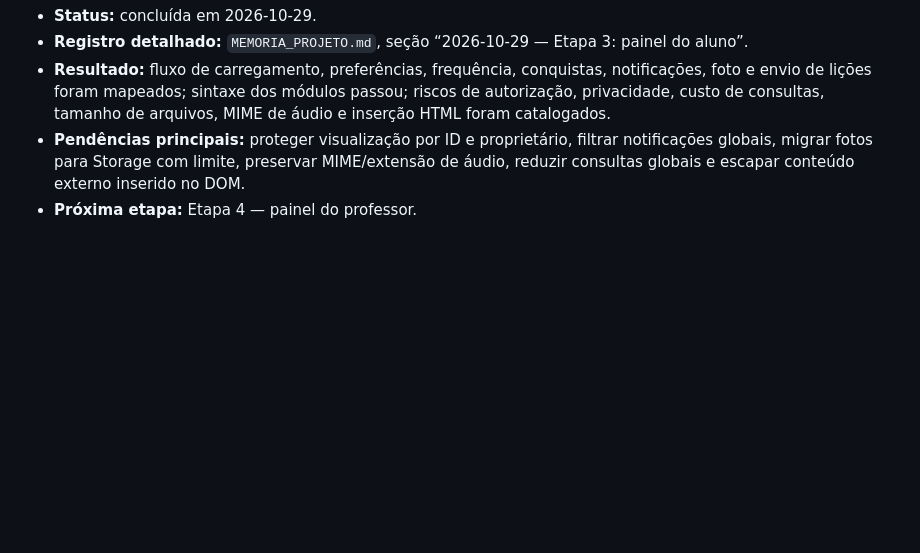
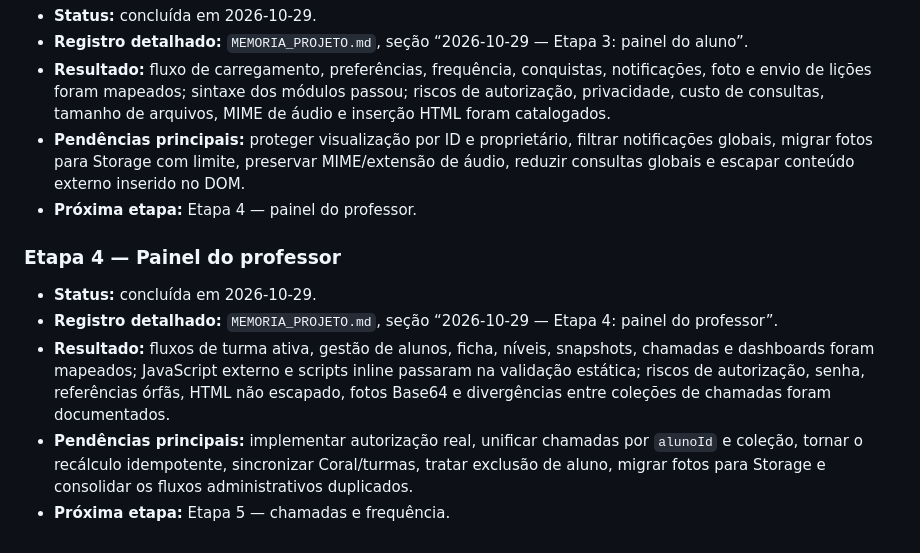
Before and after one commit to hewertonluann-pixel/Desempenho-dos-alunos-, a Markdown page: PLANO_VERIFICACAO_GRADUAL.md, the part around the change. Rendered like a GitHub page; blank space fills up the shorter version.

```diff
--- a/PLANO_VERIFICACAO_GRADUAL.md
+++ b/PLANO_VERIFICACAO_GRADUAL.md
@@ -76,3 +76,11 @@ Nas próximas etapas, esta seção deve ser ampliada imediatamente após cada co
 - **Resultado:** fluxo de carregamento, preferências, frequência, conquistas, notificações, foto e envio de lições foram mapeados; sintaxe dos módulos passou; riscos de autorização, privacidade, custo de consultas, tamanho de arquivos, MIME de áudio e inserção HTML foram catalogados.
 - **Pendências principais:** proteger visualização por ID e proprietário, filtrar notificações globais, migrar fotos para Storage com limite, preservar MIME/extensão de áudio, reduzir consultas globais e escapar conteúdo externo inserido no DOM.
 - **Próxima etapa:** Etapa 4 — painel do professor.
+
+### Etapa 4 — Painel do professor
+
+- **Status:** concluída em 2026-10-29.
+- **Registro detalhado:** `MEMORIA_PROJETO.md`, seção “2026-10-29 — Etapa 4: painel do professor”.
+- **Resultado:** fluxos de turma ativa, gestão de alunos, ficha, níveis, snapshots, chamadas e dashboards foram mapeados; JavaScript externo e scripts inline passaram na validação estática; riscos de autorização, senha, referências órfãs, HTML não escapado, fotos Base64 e divergências entre coleções de chamadas foram documentados.
+- **Pendências principais:** implementar autorização real, unificar chamadas por `alunoId` e coleção, tornar o recálculo idempotente, sincronizar Coral/turmas, tratar exclusão de aluno, migrar fotos para Storage e consolidar os fluxos administrativos duplicados.
+- **Próxima etapa:** Etapa 5 — chamadas e frequência.
```
Also changed, not shown: MEMORIA_PROJETO.md (+11 -0 lines).
